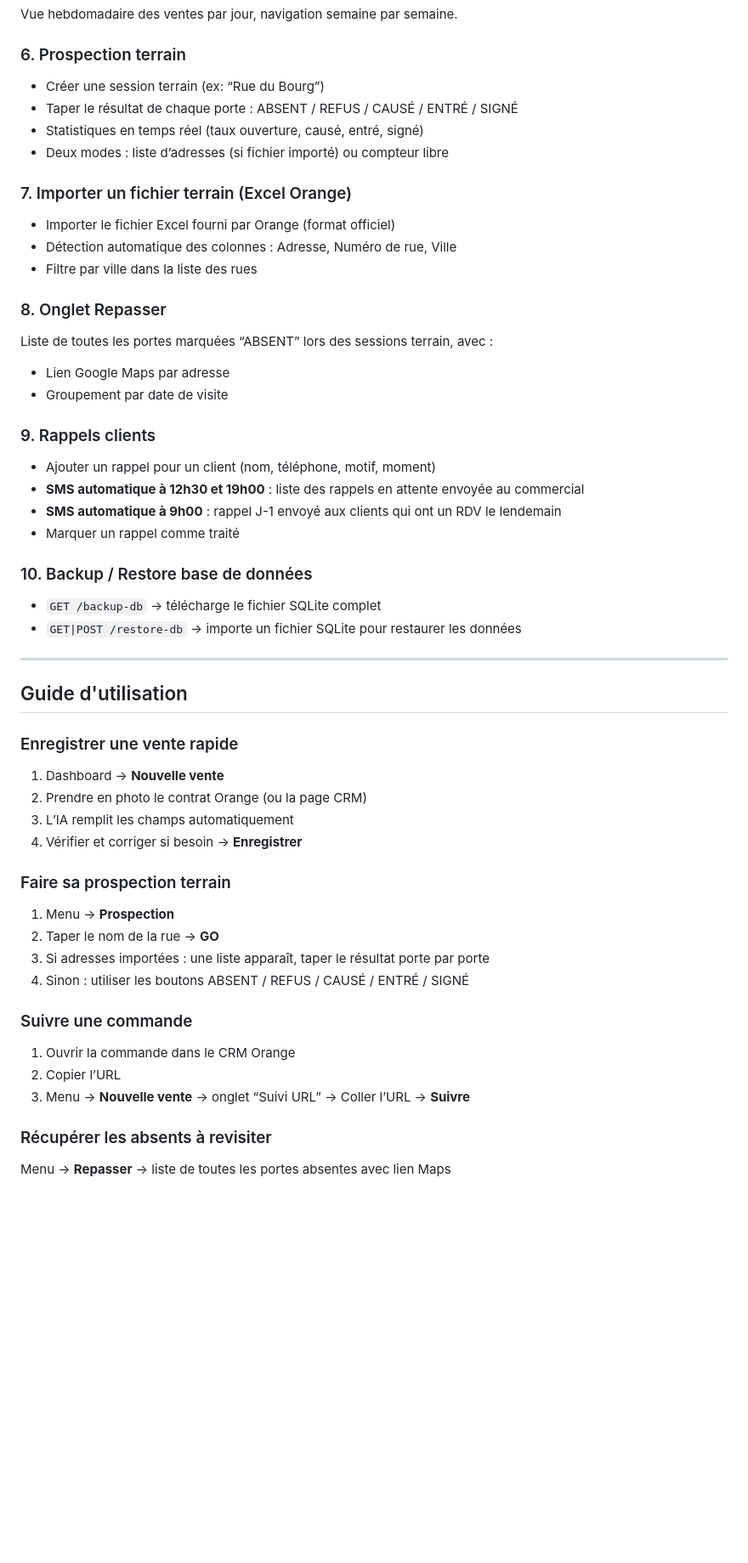
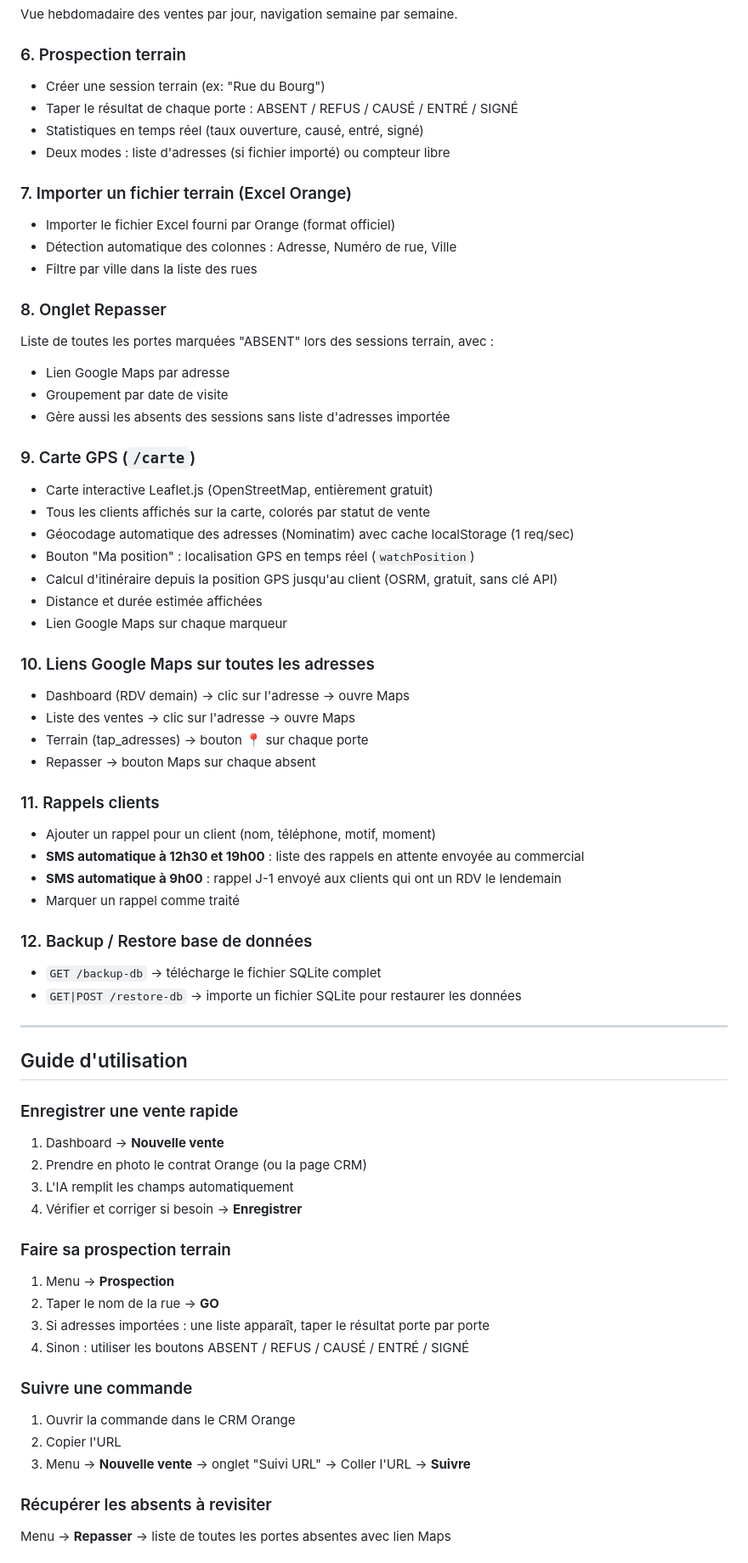
Before and after one commit to heikelb/instagram-agent-playwright, a Markdown page: PROJET.md, the part around one of its changes. Shown at 85% size. GitHub-like rendering; blank space fills up the shorter version.

Commit message:
docs: update PROJET.md with carte GPS and Maps links features

```diff
--- a/PROJET.md
+++ b/PROJET.md
@@ -81,10 +81,10 @@ Coller l’URL d’une commande CRM Orange → Playwright se connecte automatiqu
 Vue hebdomadaire des ventes par jour, navigation semaine par semaine.
 
 ### 6. Prospection terrain
-- Créer une session terrain (ex: “Rue du Bourg”)
+- Créer une session terrain (ex: "Rue du Bourg")
 - Taper le résultat de chaque porte : ABSENT / REFUS / CAUSÉ / ENTRÉ / SIGNÉ
 - Statistiques en temps réel (taux ouverture, causé, entré, signé)
-- Deux modes : liste d’adresses (si fichier importé) ou compteur libre
+- Deux modes : liste d'adresses (si fichier importé) ou compteur libre
 
 ### 7. Importer un fichier terrain (Excel Orange)
 - Importer le fichier Excel fourni par Orange (format officiel)
@@ -92,17 +92,33 @@ Vue hebdomadaire des ventes par jour, navigation semaine par semaine.
 - Filtre par ville dans la liste des rues
 
 ### 8. Onglet Repasser
-Liste de toutes les portes marquées “ABSENT” lors des sessions terrain, avec :
+Liste de toutes les portes marquées "ABSENT" lors des sessions terrain, avec :
 - Lien Google Maps par adresse
 - Groupement par date de visite
+- Gère aussi les absents des sessions sans liste d'adresses importée
 
-### 9. Rappels clients
+### 9. Carte GPS (`/carte`)
+- Carte interactive Leaflet.js (OpenStreetMap, entièrement gratuit)
+- Tous les clients affichés sur la carte, colorés par statut de vente
+- Géocodage automatique des adresses (Nominatim) avec cache localStorage (1 req/sec)
+- Bouton "Ma position" : localisation GPS en temps réel (`watchPosition`)
+- Calcul d'itinéraire depuis la position GPS jusqu'au client (OSRM, gratuit, sans clé API)
+- Distance et durée estimée affichées
+- Lien Google Maps sur chaque marqueur
+
+### 10. Liens Google Maps sur toutes les adresses
+- Dashboard (RDV demain) → clic sur l'adresse → ouvre Maps
+- Liste des ventes → clic sur l'adresse → ouvre Maps
+- Terrain (tap_adresses) → bouton 📍 sur chaque porte
+- Repasser → bouton Maps sur chaque absent
+
+### 11. Rappels clients
 - Ajouter un rappel pour un client (nom, téléphone, motif, moment)
 - **SMS automatique à 12h30 et 19h00** : liste des rappels en attente envoyée au commercial
 - **SMS automatique à 9h00** : rappel J-1 envoyé aux clients qui ont un RDV le lendemain
 - Marquer un rappel comme traité
 
-### 10. Backup / Restore base de données
+### 12. Backup / Restore base de données
 - `GET /backup-db` → télécharge le fichier SQLite complet
 - `GET|POST /restore-db` → importe un fichier SQLite pour restaurer les données
 
@@ -113,7 +129,7 @@ Liste de toutes les portes marquées “ABSENT” lors des sessions terrain, ave
 ### Enregistrer une vente rapide
 1. Dashboard → **Nouvelle vente**
 2. Prendre en photo le contrat Orange (ou la page CRM)
-3. L’IA remplit les champs automatiquement
+3. L'IA remplit les champs automatiquement
 4. Vérifier et corriger si besoin → **Enregistrer**
 
 ### Faire sa prospection terrain
@@ -124,8 +140,8 @@ Liste de toutes les portes marquées “ABSENT” lors des sessions terrain, ave
 
 ### Suivre une commande
 1. Ouvrir la commande dans le CRM Orange
-2. Copier l’URL
-3. Menu → **Nouvelle vente** → onglet “Suivi URL” → Coller l’URL → **Suivre**
+2. Copier l'URL
+3. Menu → **Nouvelle vente** → onglet "Suivi URL" → Coller l'URL → **Suivre**
 
 ### Récupérer les absents à revisiter
 Menu → **Repasser** → liste de toutes les portes absentes avec lien Maps
```
Also changed, not shown: other parts of PROJET.md (+33 -18 lines).
